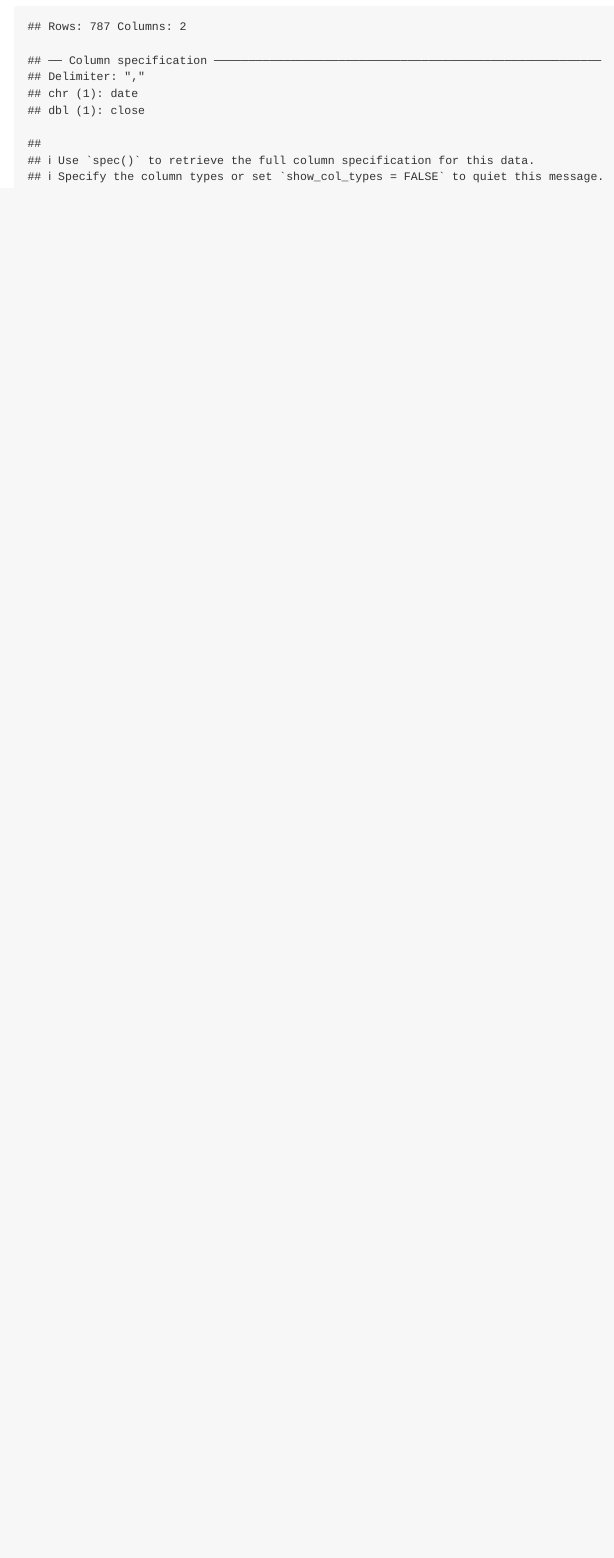
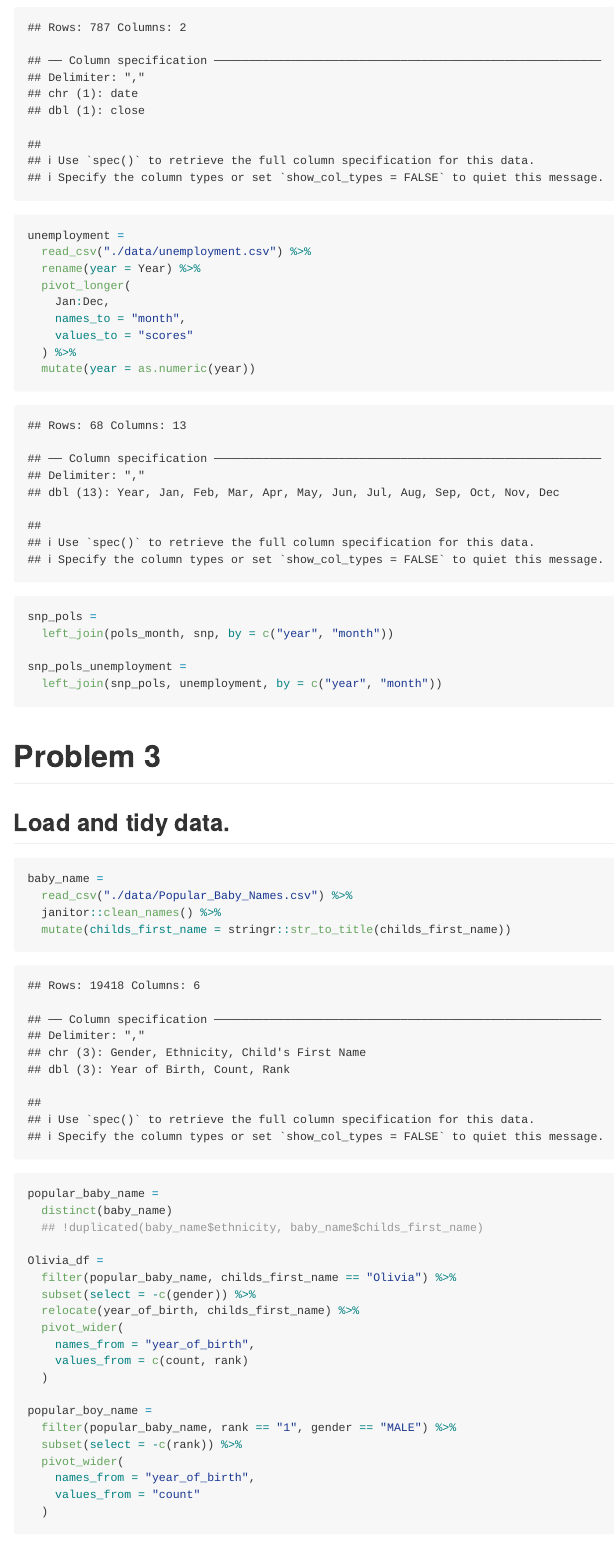
Before and after one commit to Wentong8105/p8105_hw2_wl2829, an R Markdown document (p8105_hw2_wl2829.Rmd): the page in a window 1100 px wide, from 2080 px down before the commit and from 2180 px down after it, so that both start at the same text. The pictures show the output file p8105_hw2_wl2829.md that the author committed with the source, drawn offline in the style of GitHub; long lines of code are wrapped.

Commit message:
finish all steps

````diff
--- a/p8105_hw2_wl2829.Rmd
+++ b/p8105_hw2_wl2829.Rmd
@@ -64,6 +71,48 @@ snp =
   mutate(month = month.name[month]) %>%
   subset(select = -c(day))
 
+unemployment =
+  read_csv("./data/unemployment.csv") %>%
+  rename(year = Year) %>%
+  pivot_longer(
+    Jan:Dec,
+    names_to = "month",
+    values_to = "scores"
+  ) %>%
+  mutate(year = as.numeric(year))
 
+snp_pols =
+  left_join(pols_month, snp, by = c("year", "month"))
+
+snp_pols_unemployment =
+  left_join(snp_pols, unemployment, by = c("year", "month"))
 
 ```
+
+# Problem 3
+
+## Load and tidy data.
+```{r}
+baby_name =
+  read_csv("./data/Popular_Baby_Names.csv") %>%
+  janitor::clean_names() %>%
+  mutate(childs_first_name = stringr::str_to_title(childs_first_name))
+popular_baby_name =
+  distinct(baby_name)
+  ## !duplicated(baby_name$ethnicity, baby_name$childs_first_name)
+
+Olivia_df =
+  filter(popular_baby_name, childs_first_name == "Olivia") %>%
+  subset(select = -c(gender)) %>%
+  relocate(year_of_birth, childs_first_name) %>%
+  pivot_wider(
+    names_from = "year_of_birth",
+    values_from = c(count, rank)
+  )
+
+popular_boy_name =
+  filter(popular_baby_name, rank == "1", gender == "MALE") %>%
+  subset(select = -c(rank)) %>%
+  pivot_wider(
+    names_from = "year_of_birth",
+    values_from = "count"
````
Also changed, not shown: p8105_hw2_wl2829.md, p8105_hw2_wl2829.Rmd (25 more changed lines), 1 other file.
